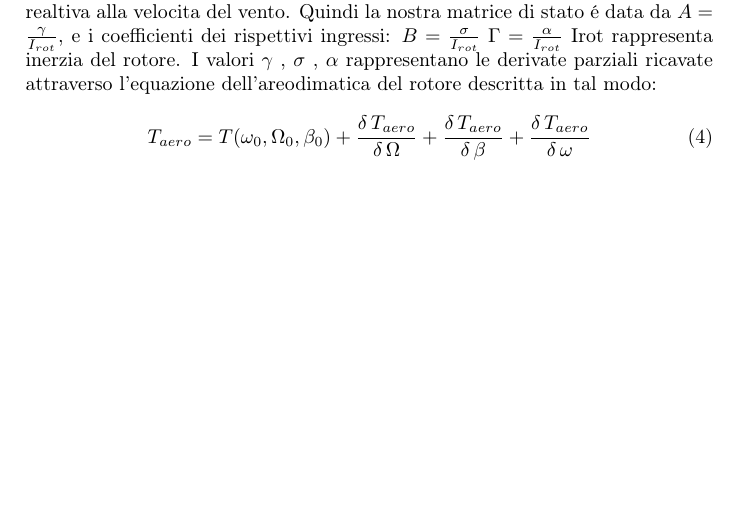
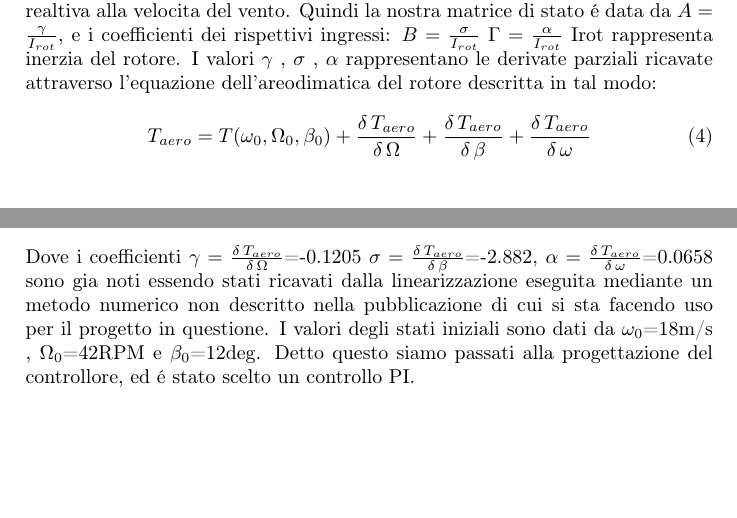
Before and after one commit to andrew93-16/SHORTESINA, a LaTeX document (TESINA/SHORTESINA.tex): part of the page before the commit and two parts of pages 1 and 2 of 2 after it, the two joined at a grey line, cut so that both start at the same text, the shorter picture padded with empty space. Compiled offline with pdfLaTeX.

Commit message:
modifiche

```diff
--- a/TESINA/SHORTESINA.tex
+++ b/TESINA/SHORTESINA.tex
@@ -43,6 +43,13 @@ l'equazione dell'areodimatica del rotore descritta in tal modo:
 T_{aero}=T(\omega_0,\Omega_0,\beta_0)+\frac{\delta \, T_{aero}}{\delta \, \Omega}+
 \frac{\delta \, T_{aero}}{\delta \, \beta}+\frac{\delta \, T_{aero}}{\delta \, \omega}
 \end{equation}
+Dove i coefficienti $\gamma=\frac{\delta \, T_{aero}}{\delta \, \Omega}$=-0.1205
+$\sigma=\frac{\delta \, T_{aero}}{\delta \, \beta}$=-2.882,
+$\alpha=\frac{\delta \, T_{aero}}{\delta \, \omega}$=0.0658
+sono gia noti essendo stati ricavati dalla linearizzazione eseguita mediante un metodo numerico non descritto nella pubblicazione di cui si sta facendo uso per il progetto in questione.
+I valori degli stati iniziali sono dati da $\omega_0$=18m/s , $\Omega_0$=42RPM e $\beta_0$=12deg.
+Detto questo siamo passati alla progettazione del controllore, ed \'e stato scelto un controllo PI.
+
 
 
 \end{document}
```
Also changed, not shown: TESINA/SHORTESINA.pdf (added), 3 other files.
